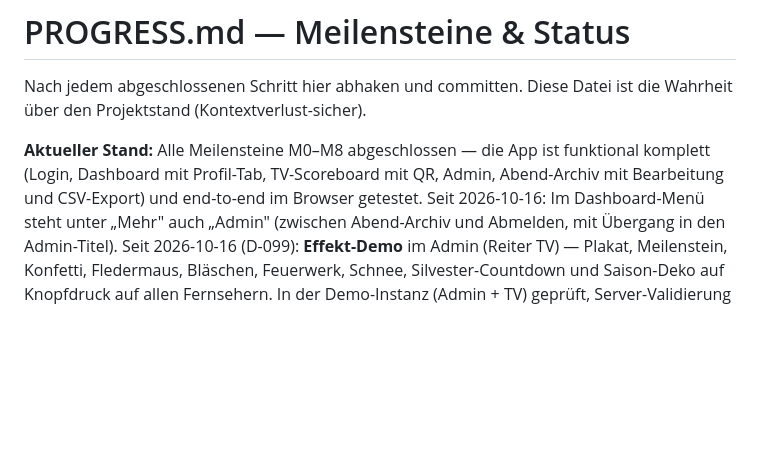
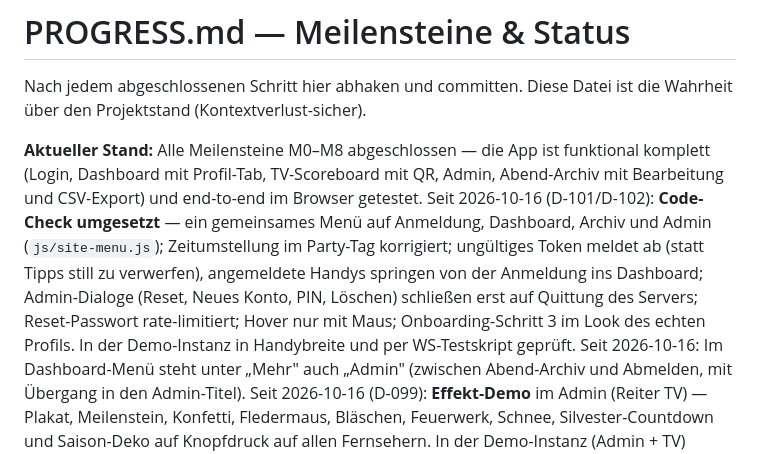
Before and after one commit to jstin-cc/Partykeller-CounterV2, a Markdown page: PROGRESS.md, the part around the change. Rendered like a GitHub page; blank space fills up the shorter version.

```diff
--- a/PROGRESS.md
+++ b/PROGRESS.md
@@ -7,6 +7,14 @@ die Wahrheit über den Projektstand (Kontextverlust-sicher).
 funktional komplett (Login, Dashboard mit Profil-Tab, TV-Scoreboard mit QR,
 Admin, Abend-Archiv mit Bearbeitung und CSV-Export) und end-to-end im Browser
 getestet.
+Seit 2026-10-16 (D-101/D-102): **Code-Check umgesetzt** — ein gemeinsames
+Menü auf Anmeldung, Dashboard, Archiv und Admin (`js/site-menu.js`);
+Zeitumstellung im Party-Tag korrigiert; ungültiges Token meldet ab (statt
+Tipps still zu verwerfen), angemeldete Handys springen von der Anmeldung ins
+Dashboard; Admin-Dialoge (Reset, Neues Konto, PIN, Löschen) schließen erst
+auf Quittung des Servers; Reset-Passwort rate-limitiert; Hover nur mit Maus;
+Onboarding-Schritt 3 im Look des echten Profils. In der Demo-Instanz in
+Handybreite und per WS-Testskript geprüft.
 Seit 2026-10-16: Im Dashboard-Menü steht unter „Mehr" auch „Admin" (zwischen
 Abend-Archiv und Abmelden, mit Übergang in den Admin-Titel).
 Seit 2026-10-16 (D-099): **Effekt-Demo** im Admin (Reiter TV) — Plakat,
```
Also changed, not shown: DECISIONS.md (+67 -0 lines), README.md (+1 -1 lines).
